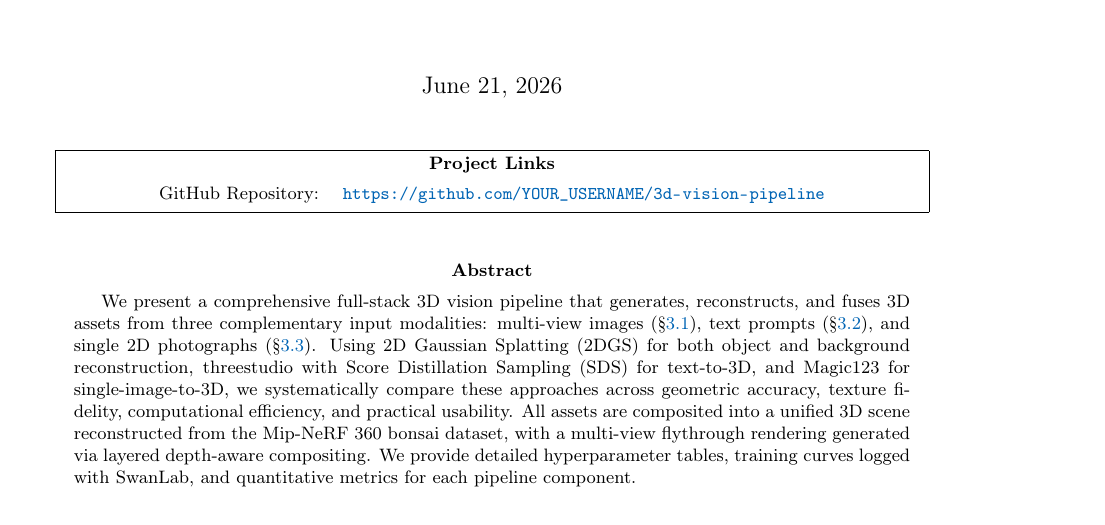
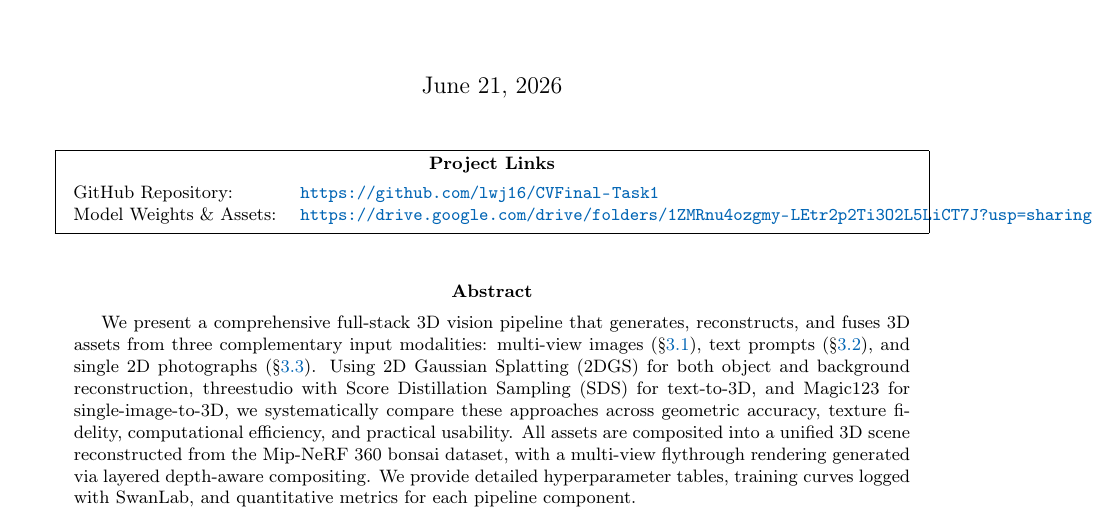
Before and after one commit to lwj16/CVFinal-Task1, a LaTeX paper (report/report.tex): part of page 1 of 11, cut so that both start at the same text. Compiled offline with pdfLaTeX.

Commit message:
Add Google Drive link

```diff
--- a/report/report.tex
+++ b/report/report.tex
@@ -53,7 +53,8 @@
 \small
 \textbf{Project Links}\\[4pt]
 \begin{tabular}{ll}
-GitHub Repository: & \url{https://github.com/YOUR_USERNAME/3d-vision-pipeline} \\
+GitHub Repository: & \url{https://github.com/lwj16/CVFinal-Task1} \\
+Model Weights \& Assets: & \url{https://drive.google.com/drive/folders/1ZMRnu4ozgmy-LEtr2p2Ti3O2L5LiCT7J?usp=sharing} \\
 \end{tabular}
 \end{minipage}}
 \end{minipage}
```
Also changed, not shown: README.md.
